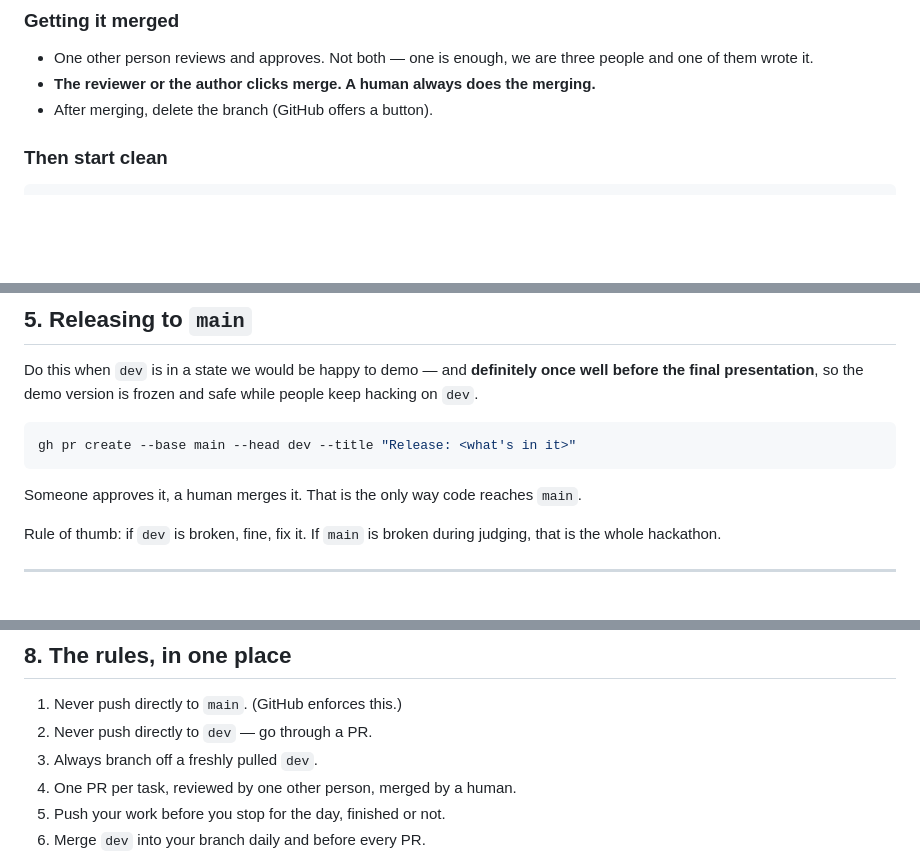
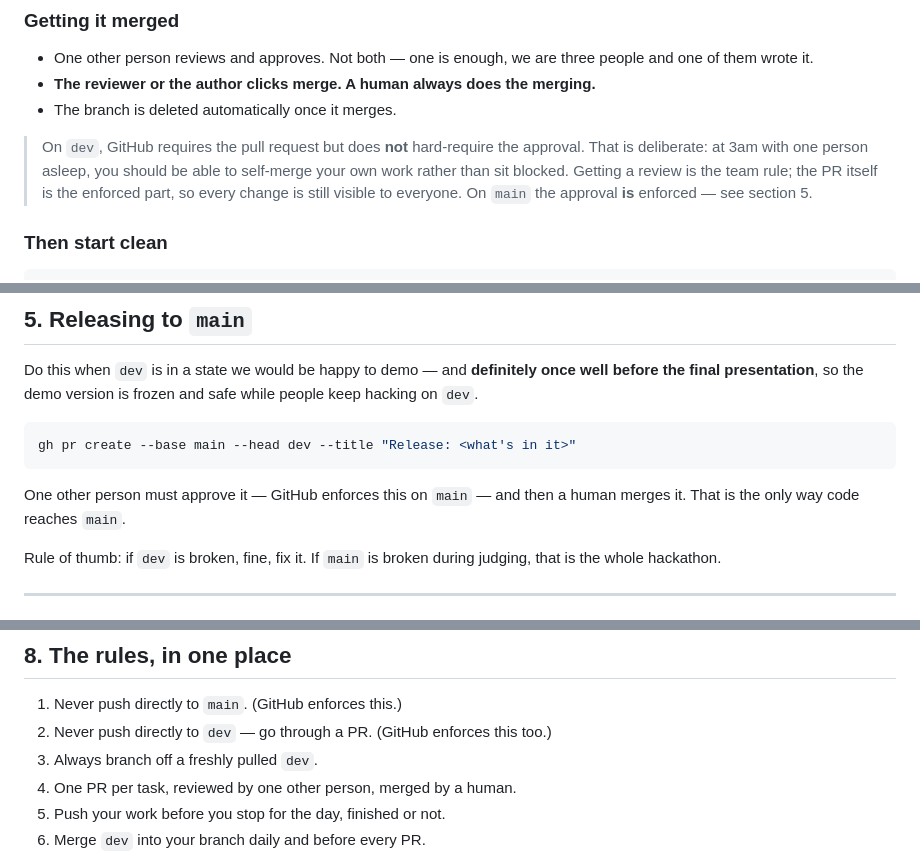
Before and after one commit to krishaanth5831/BMW-Ride-Planner, a Markdown page: WORKFLOW.md, 3 parts joined by grey strips. GitHub-like rendering; blank space fills up the shorter version.

Commit message:
Clarify which workflow rules GitHub enforces

````diff
--- a/WORKFLOW.md
+++ b/WORKFLOW.md
@@ -83,7 +83,13 @@ A PR nobody knows about is a PR nobody reviews.
 - One other person reviews and approves. Not both — one is enough, we are three
   people and one of them wrote it.
 - **The reviewer or the author clicks merge. A human always does the merging.**
-- After merging, delete the branch (GitHub offers a button).
+- The branch is deleted automatically once it merges.
+
+> On `dev`, GitHub requires the pull request but does **not** hard-require the
+> approval. That is deliberate: at 3am with one person asleep, you should be
+> able to self-merge your own work rather than sit blocked. Getting a review is
+> the team rule; the PR itself is the enforced part, so every change is still
+> visible to everyone. On `main` the approval **is** enforced — see section 5.
 
 ### Then start clean
 
@@ -166,8 +172,8 @@ safe while people keep hacking on `dev`.
 gh pr create --base main --head dev --title "Release: <what's in it>"
 ```
 
-Someone approves it, a human merges it. That is the only way code reaches
-`main`.
+One other person must approve it — GitHub enforces this on `main` — and then a
+human merges it. That is the only way code reaches `main`.
 
 Rule of thumb: if `dev` is broken, fine, fix it. If `main` is broken during
 judging, that is the whole hackathon.
@@ -271,7 +277,7 @@ once. Optional; the GitHub website does the same job.
 ## 8. The rules, in one place
 
 1. Never push directly to `main`. (GitHub enforces this.)
-2. Never push directly to `dev` — go through a PR.
+2. Never push directly to `dev` — go through a PR. (GitHub enforces this too.)
 3. Always branch off a freshly pulled `dev`.
 4. One PR per task, reviewed by one other person, merged by a human.
 5. Push your work before you stop for the day, finished or not.
````
